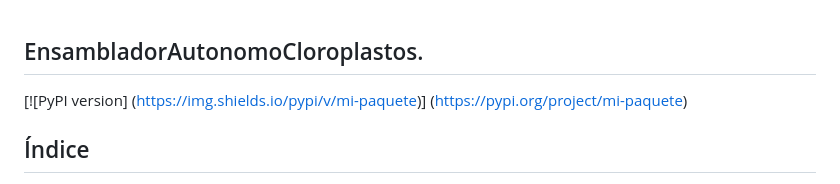
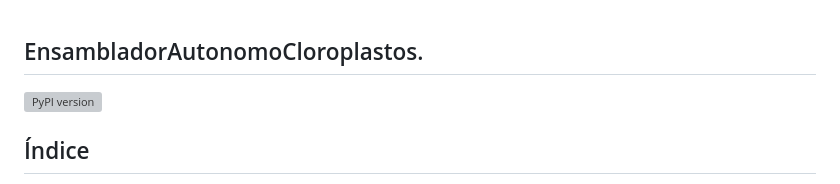
Before and after one commit to JaviETricas/EnsambladorAutonomoCloroplastos, a Markdown page: README.md, the part around the change printed below. Rendered like a GitHub page; grey boxes are pictures that could not be loaded.

```diff
--- a/README.md
+++ b/README.md
@@ -1,6 +1,5 @@
 ## EnsambladorAutonomoCloroplastos.
-[![PyPI version] (https://img.shields.io/pypi/v/mi-paquete)] (https://pypi.org/project/mi-paquete)
-
+[![PyPI version](https://img.shields.io/pypi/v/numpy)](https://pypi.org/project/numpy)
 
 ## Índice
 
```
Also changed, not shown: other parts of README.md (+3 -2 lines).
